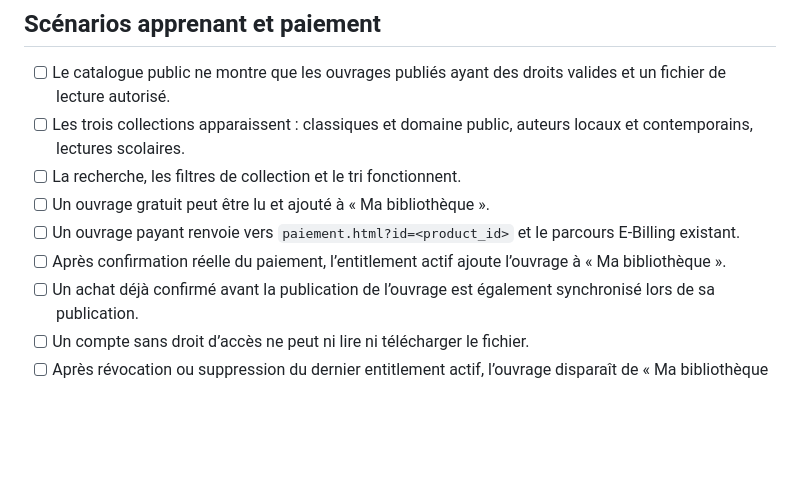
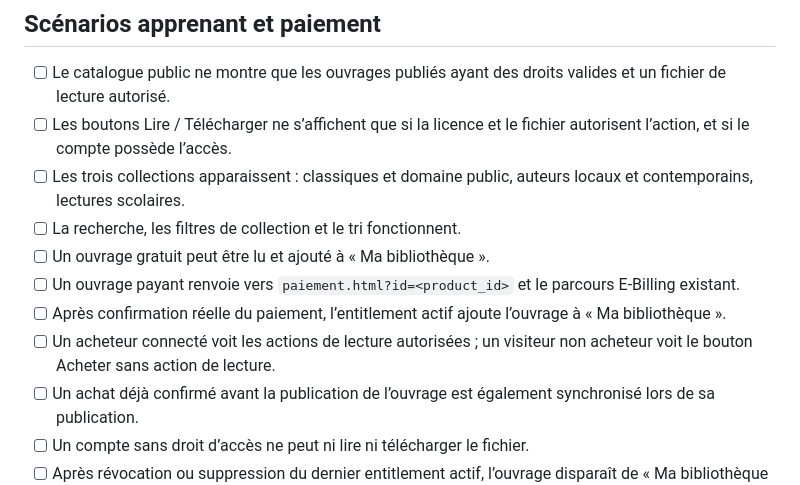
Before and after one commit to sup-ga/MINDFLOW-EDU, a Markdown page: BIBLIOTHEQUE-TESTS.md, the part around the change. Drawn GitHub-style; blank space fills up the shorter version.

Commit message:
Ajouter les contrôles d’affichage selon les droits de lecture

```diff
--- a/BIBLIOTHEQUE-TESTS.md
+++ b/BIBLIOTHEQUE-TESTS.md
@@ -40,11 +40,13 @@ Ce document accompagne la branche `feature/bibliotheque-numerique`. La migration
 ## Scénarios apprenant et paiement
 
 - [ ] Le catalogue public ne montre que les ouvrages publiés ayant des droits valides et un fichier de lecture autorisé.
+- [ ] Les boutons Lire / Télécharger ne s’affichent que si la licence et le fichier autorisent l’action, et si le compte possède l’accès.
 - [ ] Les trois collections apparaissent : classiques et domaine public, auteurs locaux et contemporains, lectures scolaires.
 - [ ] La recherche, les filtres de collection et le tri fonctionnent.
 - [ ] Un ouvrage gratuit peut être lu et ajouté à « Ma bibliothèque ».
 - [ ] Un ouvrage payant renvoie vers `paiement.html?id=<product_id>` et le parcours E-Billing existant.
 - [ ] Après confirmation réelle du paiement, l’entitlement actif ajoute l’ouvrage à « Ma bibliothèque ».
+- [ ] Un acheteur connecté voit les actions de lecture autorisées ; un visiteur non acheteur voit le bouton Acheter sans action de lecture.
 - [ ] Un achat déjà confirmé avant la publication de l’ouvrage est également synchronisé lors de sa publication.
 - [ ] Un compte sans droit d’accès ne peut ni lire ni télécharger le fichier.
 - [ ] Après révocation ou suppression du dernier entitlement actif, l’ouvrage disparaît de « Ma bibliothèque » et l’accès est refusé.
```
